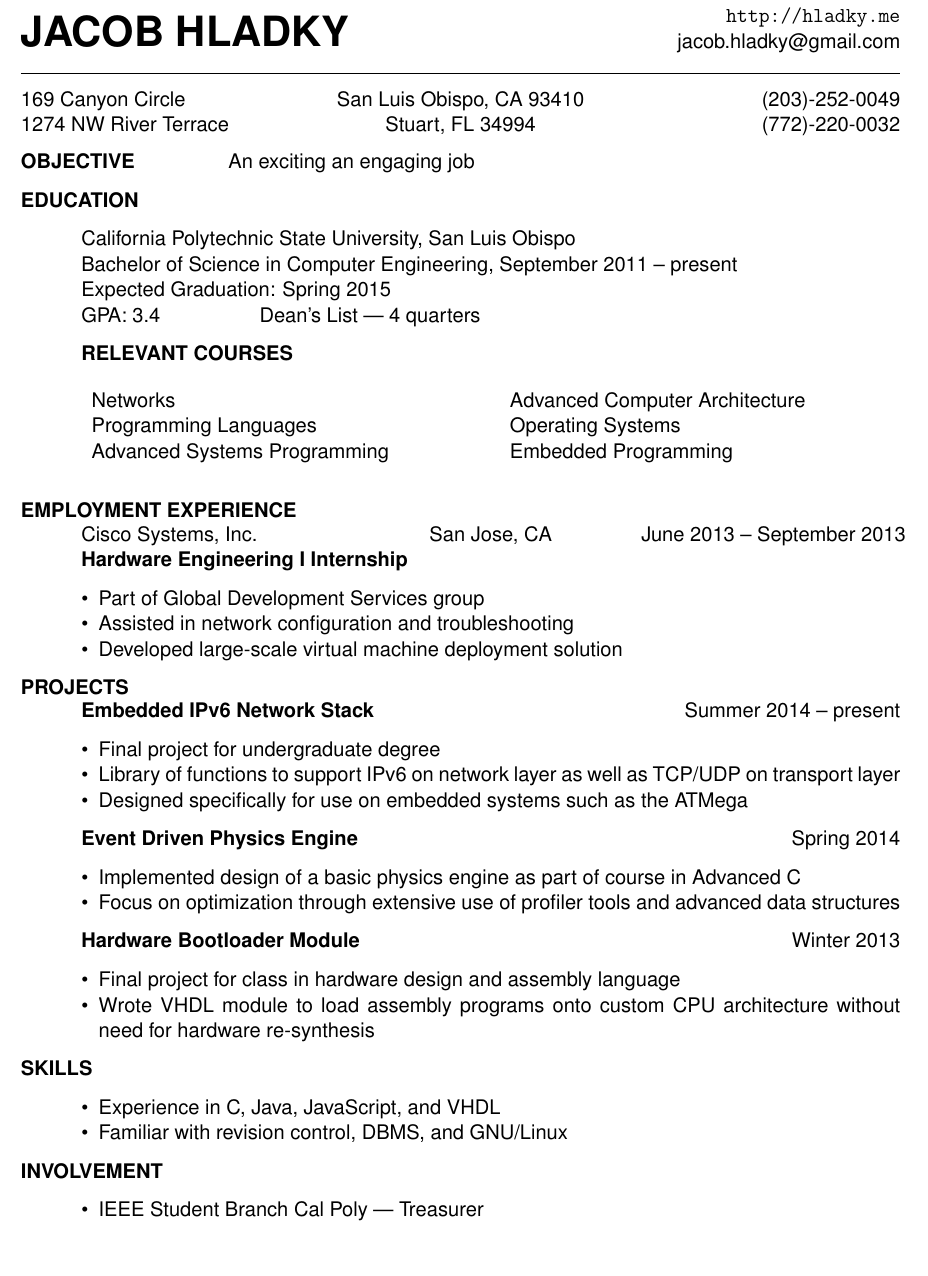
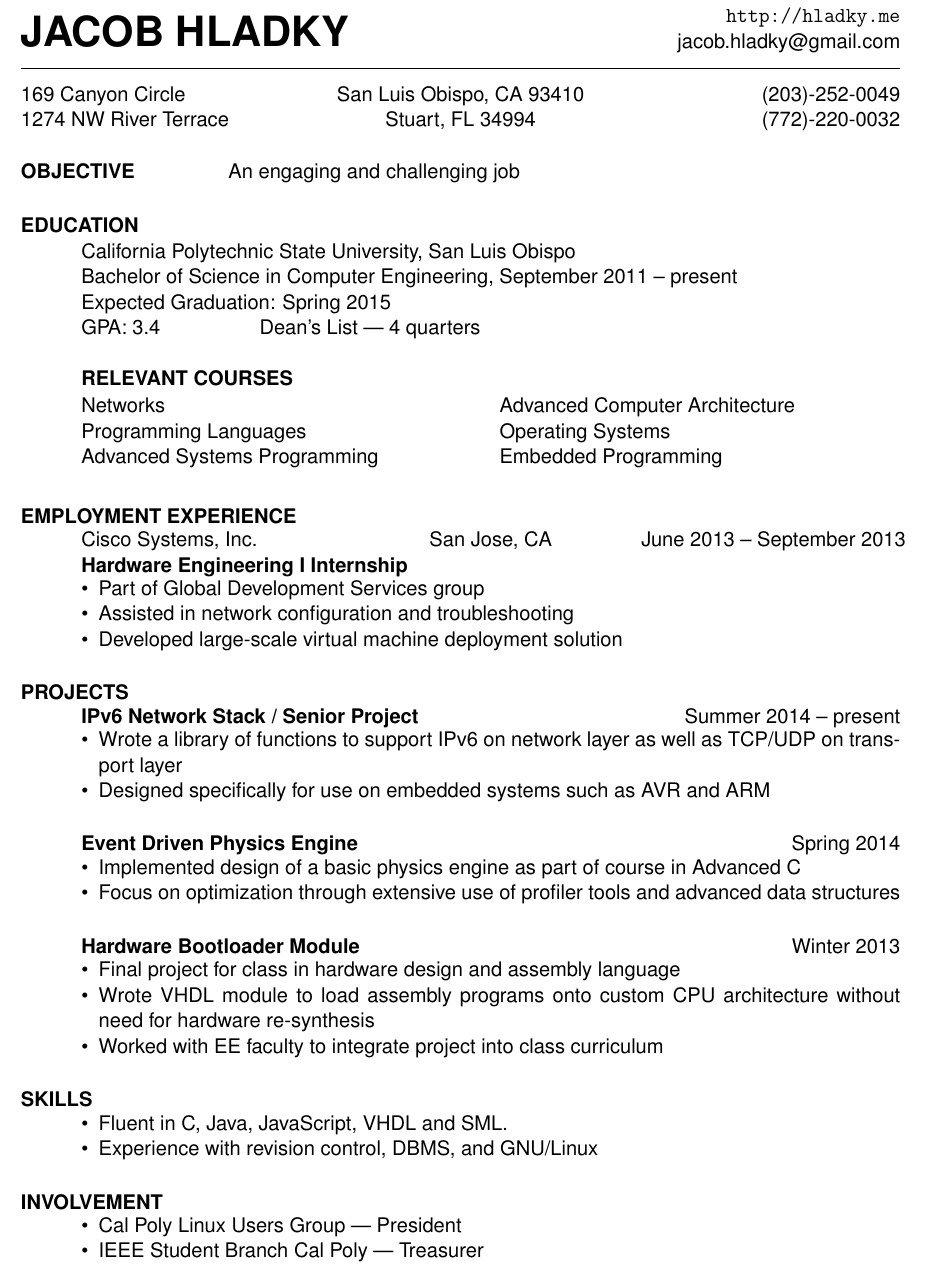
Before and after one commit to jhladky/resume, a LaTeX CV (resume.tex): part of the page, cut so that both start at the same text. Compiled offline with pdfLaTeX.

Commit message:
Fix spacing issues, by force

```diff
--- a/resume.tex
+++ b/resume.tex
@@ -18,11 +18,14 @@
 
 \begin{document}
 
+\thispagestyle{empty}
+
 \begin{tabularx}{\textwidth}{@{}XR@{}}
   \multirow{2}{*}[-0.25em]{\textbf{\huge{JACOB HLADKY}}} & \texttt{http://hladky.me} \\
   & jacob.hladky@gmail.com
 \end{tabularx}
 
+\vspace*{-1mm}
 \rule{\textwidth}{0.5pt}
 
 \begin{tabularx}{\textwidth}{@{}XCR@{}}
@@ -30,19 +33,23 @@
   1274 NW River Terrace & Stuart, FL 34994 & (772)-220-0032
 \end{tabularx}
 
-\textbf{OBJECTIVE}\hspace{.1\textwidth} An exciting an engaging job
+\vspace*{3mm}
+
+\textbf{OBJECTIVE}\hspace{.1\textwidth} An engaging and challenging job
+
+\vspace*{3mm}
 
 \textbf{EDUCATION}
 \begin{adjustwidth*}{3em}{0em}
+\vspace{-2.5mm}
 California Polytechnic State University, San Luis Obispo\\
-Bachelor of Science in Computer Engineering, September 2011 – present\\
+Bachelor of Science in Computer Engineering, September 2011 -- present\\
 Expected Graduation: Spring 2015\\
-GPA: 3.4 \hspace{.1\textwidth} Dean's List --- 4 quarters
-
-
+GPA: 3.4 \hspace{.1\textwidth} Dean's List --- 4 quarters\\\\
 \textbf{RELEVANT COURSES}
+\vspace*{-4mm}
 \begin{multicols}{2}
-  \begin{itemize}[label={}]
+  \begin{itemize}[label={}, leftmargin=0mm]
   \item Networks
   \item Programming Languages
   \item Advanced Systems Programming
@@ -61,6 +67,7 @@ GPA: 3.4 \hspace{.1\textwidth} Dean's List --- 4 quarters
     Cisco Systems, Inc. & San Jose, CA & \mbox{June 2013 -- September 2013}
   \end{tabularx}
   \textbf{Hardware Engineering I Internship}
+  \vspace*{-3mm}
   \begin{itemize}
   \item Part of Global Development Services group
   \item Assisted in network configuration and troubleshooting
@@ -68,48 +75,54 @@ GPA: 3.4 \hspace{.1\textwidth} Dean's List --- 4 quarters
   \end{itemize}
 \end{adjustwidth*}
 
+\vspace*{3mm}
 
 \textbf{PROJECTS}
 \begin{adjustwidth*}{3em}{0em}
   \vspace*{-3mm}
   \begin{tabularx}{\linewidth}{@{}XR@{}}
-    \textbf{Embedded IPv6 Network Stack} & Summer 2014 -- present
+    \textbf{IPv6 Network Stack / Senior Project} & Summer 2014 -- present
   \end{tabularx}
   \begin{itemize}
-  \item Final project for undergraduate degree
-  \item Library of functions to support IPv6 on network layer as well as TCP/UDP on transport layer
-  \item Designed specifically for use on embedded systems such as the ATMega
+    \vspace*{-3mm}
+  \item Wrote a library of functions to support IPv6 on network layer as well as TCP/UDP on transport layer
+  \item Designed specifically for use on embedded systems such as AVR and ARM
   \end{itemize}
-
+  \vspace*{3mm}
   \begin{tabularx}{\linewidth}{@{}XR@{}}
     \textbf{Event Driven Physics Engine} & Spring 2014
   \end{tabularx}
   \begin{itemize}
+    \vspace*{-3mm}
   \item Implemented design of a basic physics engine as part of course in Advanced C
   \item Focus on optimization through extensive use of profiler tools and advanced data structures
   \end{itemize}
-
+  \vspace*{3mm}
   \begin{tabularx}{\linewidth}{@{}XR@{}}
     \textbf{Hardware Bootloader Module} &  Winter 2013
   \end{tabularx}
   \begin{itemize}
+    \vspace*{-3mm}
   \item Final project for class in hardware design and assembly language
   \item Wrote VHDL module to load assembly programs onto custom CPU architecture without need for hardware re-synthesis
+  \item Worked with EE faculty to integrate project into class curriculum
   \end{itemize}
-
 \end{adjustwidth*}
-
+\vspace*{3mm}
 \textbf{SKILLS}
 \begin{adjustwidth*}{3em}{0em}
+  \vspace*{-3mm}
   \begin{itemize}
-  \item Experience in C, Java, JavaScript, and VHDL
-  \item Familiar with revision control, DBMS, and GNU/Linux
+  \item Fluent in C, Java, JavaScript, VHDL and SML.
+  \item Experience with revision control, DBMS, and GNU/Linux
   \end{itemize}
 \end{adjustwidth*}
-
+\vspace*{3mm}
 \textbf{INVOLVEMENT}
 \begin{adjustwidth*}{3em}{0em}
+  \vspace*{-3mm}
   \begin{itemize}
+  \item Cal Poly Linux Users Group --- President
   \item IEEE Student Branch Cal Poly --- Treasurer
   \end{itemize}
 \end{adjustwidth*}
```
Also changed, not shown: resume.pdf, resume.tex (1 more changed lines).
